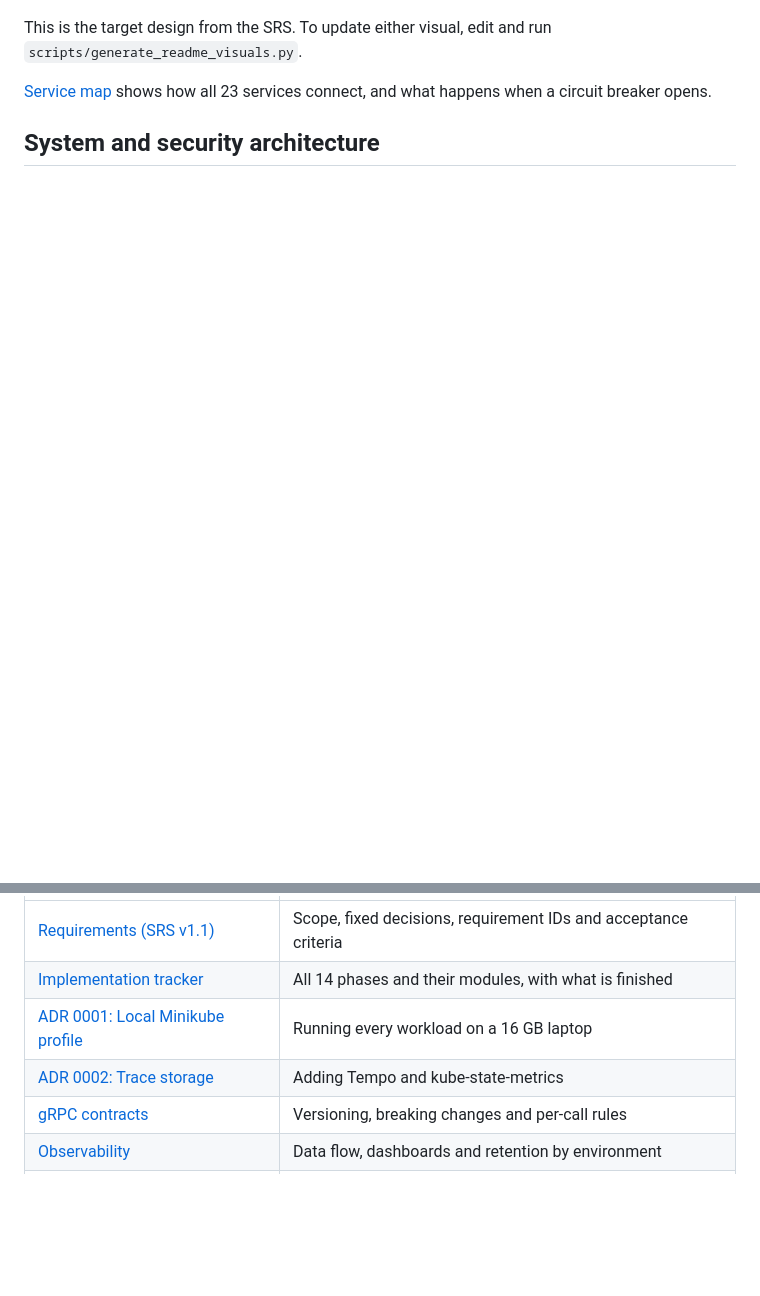
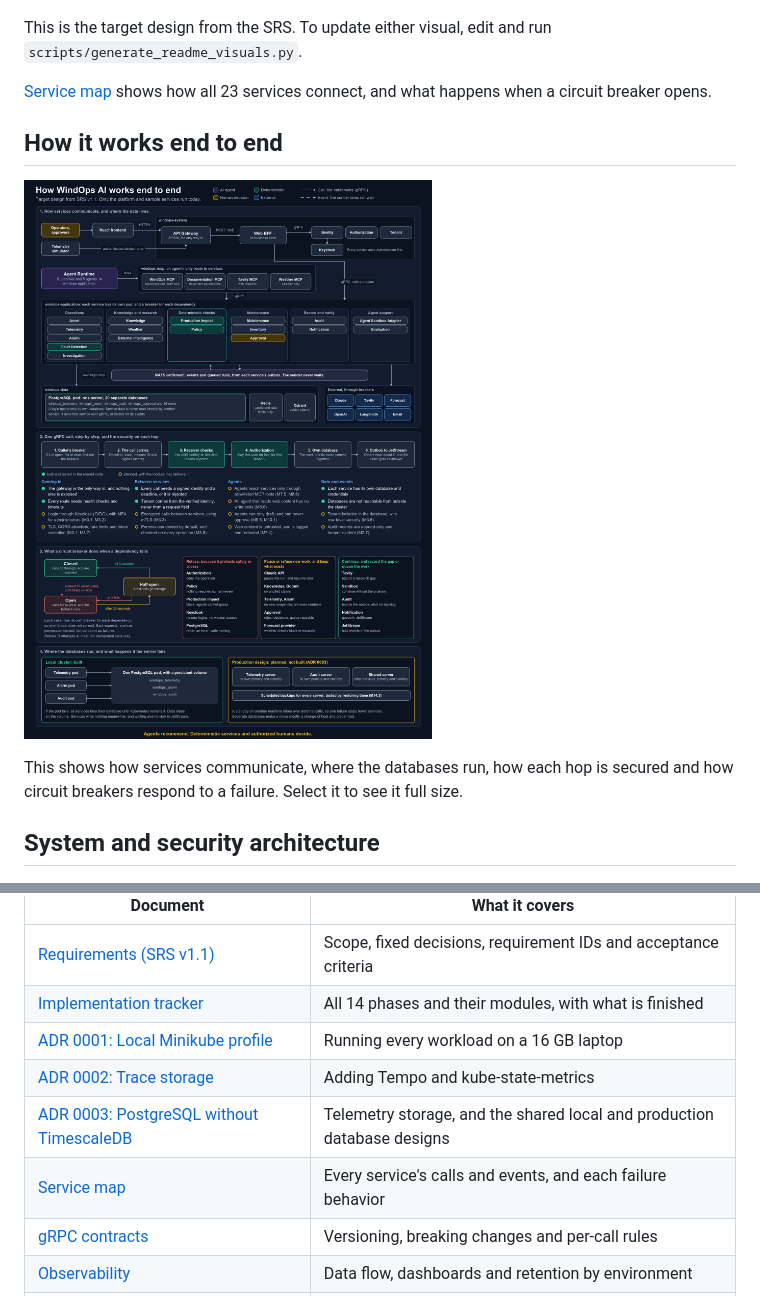
Before and after one commit to wasif1024/windops-ai, a Markdown page: README.md, 2 parts joined by grey strips. GitHub-like rendering; pictures changed too: docs/assets/end-to-end-architecture.png (added); blank space fills up the shorter version.

```diff
--- a/README.md
+++ b/README.md
@@ -25,6 +25,13 @@ This is the target design from the SRS. To update either visual, edit and run
 [Service map](docs/service-map.md) shows how all 23 services connect, and what happens when a circuit
 breaker opens.
 
+## How it works end to end
+
+[![End-to-end architecture in four parts. First, all 23 services by Kubernetes namespace, showing gRPC calls, JetStream events, and data in one PostgreSQL pod with 20 separate databases. Second, one gRPC call step by step, with the security on each hop marked as built or planned. Third, the circuit breaker's closed, open and half-open states, and what happens when each dependency fails. Fourth, the shared local database server beside the planned production design with standby servers and backups.](docs/assets/end-to-end-architecture.png)](docs/assets/end-to-end-architecture.png)
+
+This shows how services communicate, where the databases run, how each hop is secured and how circuit
+breakers respond to a failure. Select it to see it full size.
+
 ## System and security architecture
 
 [![Layers from the client to external providers, with the security controls at each. The React frontend reaches the API Gateway over HTTPS, and Web BFF calls services over gRPC with a signed identity, deadline and trace. Agents reach services only through MCP tools. Each service reaches only its own data, and shares events through NATS JetStream. Kubernetes surrounds the edge, agents, services and data, and only named paths leave the cluster. Each layer lists its controls, marked as in place today or planned with the module that delivers them. A strip shows the progress of all 14 delivery phases.](docs/assets/security-layers.png)](docs/assets/security-layers.png)
@@ -42,6 +49,8 @@ control is still shown as planned after its modules are finished.
 | [Implementation tracker](docs/phases/README.md) | All 14 phases and their modules, with what is finished |
 | [ADR 0001: Local Minikube profile](docs/adr/0001-local-minikube-profile.md) | Running every workload on a 16 GB laptop |
 | [ADR 0002: Trace storage](docs/adr/0002-trace-storage-and-kube-state-metrics.md) | Adding Tempo and kube-state-metrics |
+| [ADR 0003: PostgreSQL without TimescaleDB](docs/adr/0003-postgresql-without-timescaledb.md) | Telemetry storage, and the shared local and production database designs |
+| [Service map](docs/service-map.md) | Every service's calls and events, and each failure behavior |
 | [gRPC contracts](docs/grpc-contracts.md) | Versioning, breaking changes and per-call rules |
 | [Observability](docs/observability.md) | Data flow, dashboards and retention by environment |
 | [Coding standards](docs/coding-standards.md) | Merge rules, and what is enforced automatically |
```
Also changed, not shown: docs/adr/0003-postgresql-without-timescaledb.md (+15 -0 lines), docs/assets/security-layers.png, 2 other files.
